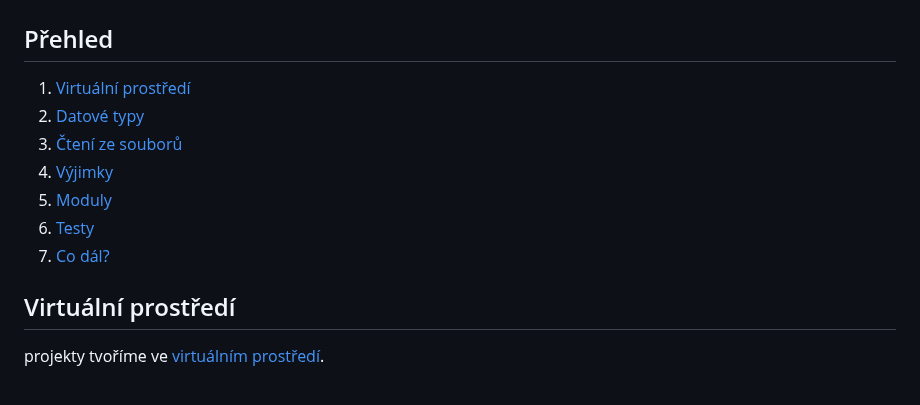
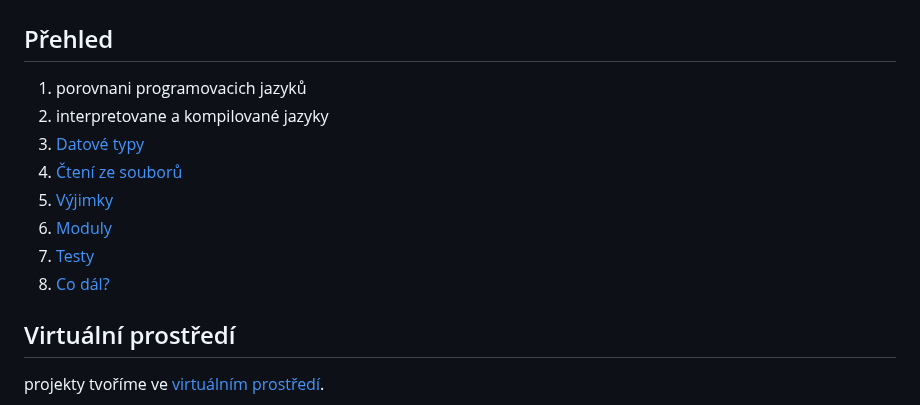
Before and after one commit to kohuto/gpisnicka, a Markdown page: programovani_algoritmizace/programovani_pokrocile.md, the part around the change. Drawn GitHub-style.

```diff
--- a/programovani_algoritmizace/programovani_pokrocile.md
+++ b/programovani_algoritmizace/programovani_pokrocile.md
@@ -2,13 +2,14 @@
 
 ## Přehled
 
-1. [Virtuální prostředí](#virtuální-prostředí)
-2. [Datové typy](#datové-typy)
-3. [Čtení ze souborů](#čtení-ze-souborů)
-4. [Výjimky](#výjimky)
-5. [Moduly](#moduly)
-6. [Testy](#testy)
-7. [Co dál?](#co-dál)
+1. porovnani programovacich jazyků
+2. interpretovane a kompilované jazyky
+3. [Datové typy](#datové-typy)
+4. [Čtení ze souborů](#čtení-ze-souborů)
+5. [Výjimky](#výjimky)
+6. [Moduly](#moduly)
+7. [Testy](#testy)
+8. [Co dál?](#co-dál)
 
 ## Virtuální prostředí
 
```
